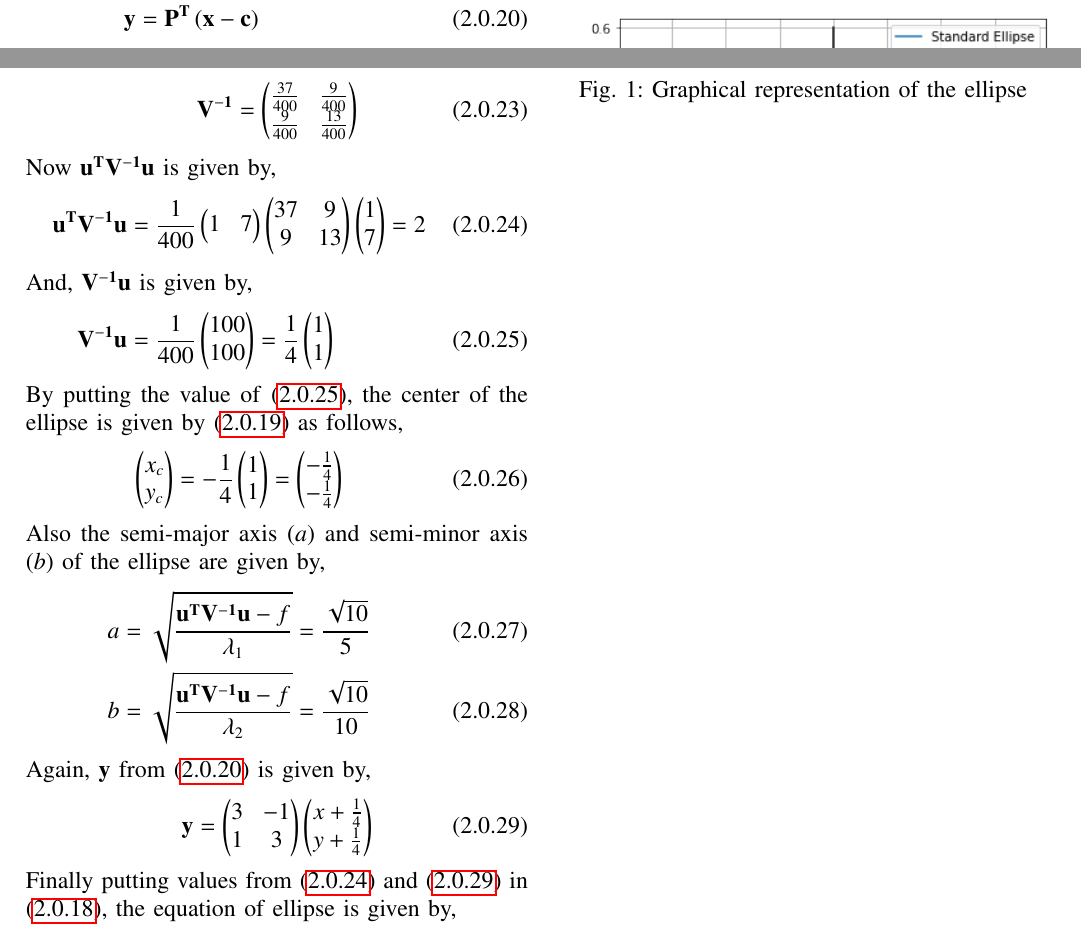
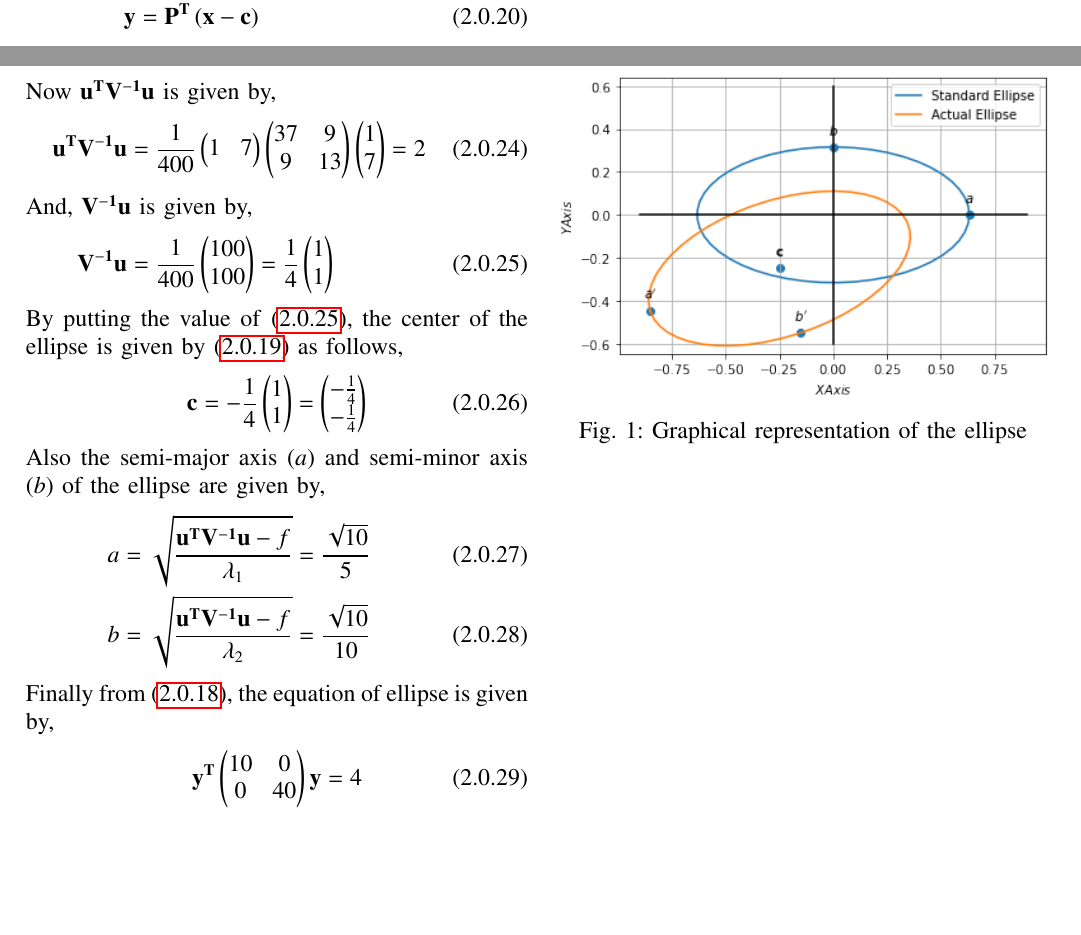
Before and after one commit to satyam463/EE5609, a LaTeX problem sheet (Assignment_8/Beamer.tex): two parts of page 2 of 2, joined at a grey line, cut so that both start at the same text, the shorter picture padded with empty space. Compiled offline with pdfLaTeX.

Commit message:
Update Beamer.tex

```diff
--- a/Assignment_8/Beamer.tex
+++ b/Assignment_8/Beamer.tex
@@ -260,25 +260,21 @@ Now $\vec{u^T}\vec{V^{-1}}\vec{u}$ is given by,
 \end{align}
 By putting the value of \eqref{eqcenterRHS}, the center of the ellipse is given by \eqref{eqcenter} as follows,
 \begin{align}
-\myvec{x_c\\y_c} = -\frac{1}{4}\myvec{1\\1} = \myvec{-\frac{1}{4}\\-\frac{1}{4}}
+\vec{c} = -\frac{1}{4}\myvec{1\\1} = \myvec{-\frac{1}{4}\\-\frac{1}{4}}
 \end{align}
 Also the semi-major axis ($a$) and semi-minor axis ($b$) of the ellipse are given by,
 \begin{align}
 a = \sqrt{\frac{\vec{u^T}\vec{V^{-1}}\vec{u}-f}{\lambda_1}}=\frac{\sqrt{10}}{5}\\
 b = \sqrt{\frac{\vec{u^T}\vec{V^{-1}}\vec{u}-f}{\lambda_2}}=\frac{\sqrt{10}}{10}
 \end{align}
-Again, $\vec{y}$ from \eqref{eqY} is given by,
-\begin{align}
-\vec{y} &= \myvec{3&-1\\1&3}\myvec{x+\frac{1}{4}\\y+\frac{1}{4}}\label{eqNew}
-\end{align}
-Finally putting values from \eqref{eqRHS} and \eqref{eqNew} in \eqref{eqnewmain}, the equation of ellipse is given by,
+Finally from \eqref{eqnewmain}, the equation of ellipse is given by,
 \begin{align}
 &\vec{y^T}\myvec{10&0\\0&40}\vec{y}=4\label{eqFinal}
 \end{align}
 
 The following figure is the graphical representation of the ellipse in \eqref{eqFinal},
 \renewcommand{\thefigure}{1}
-\begin{figure}[h!]
+\begin{figure}[t]
 \centering
 \includegraphics[width = \columnwidth]{Ellipse.png}
 \caption{Graphical representation of the ellipse}
```
